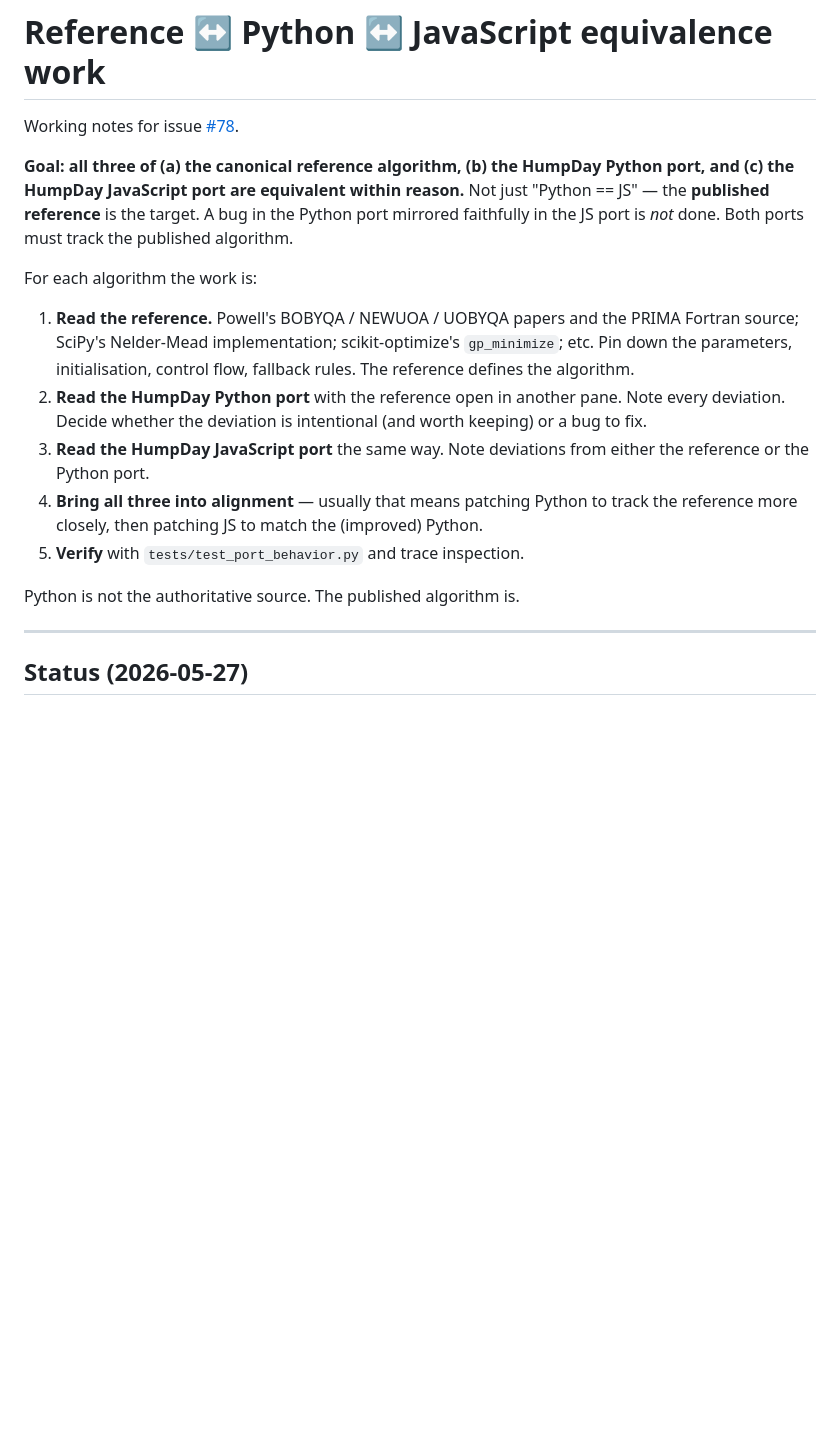
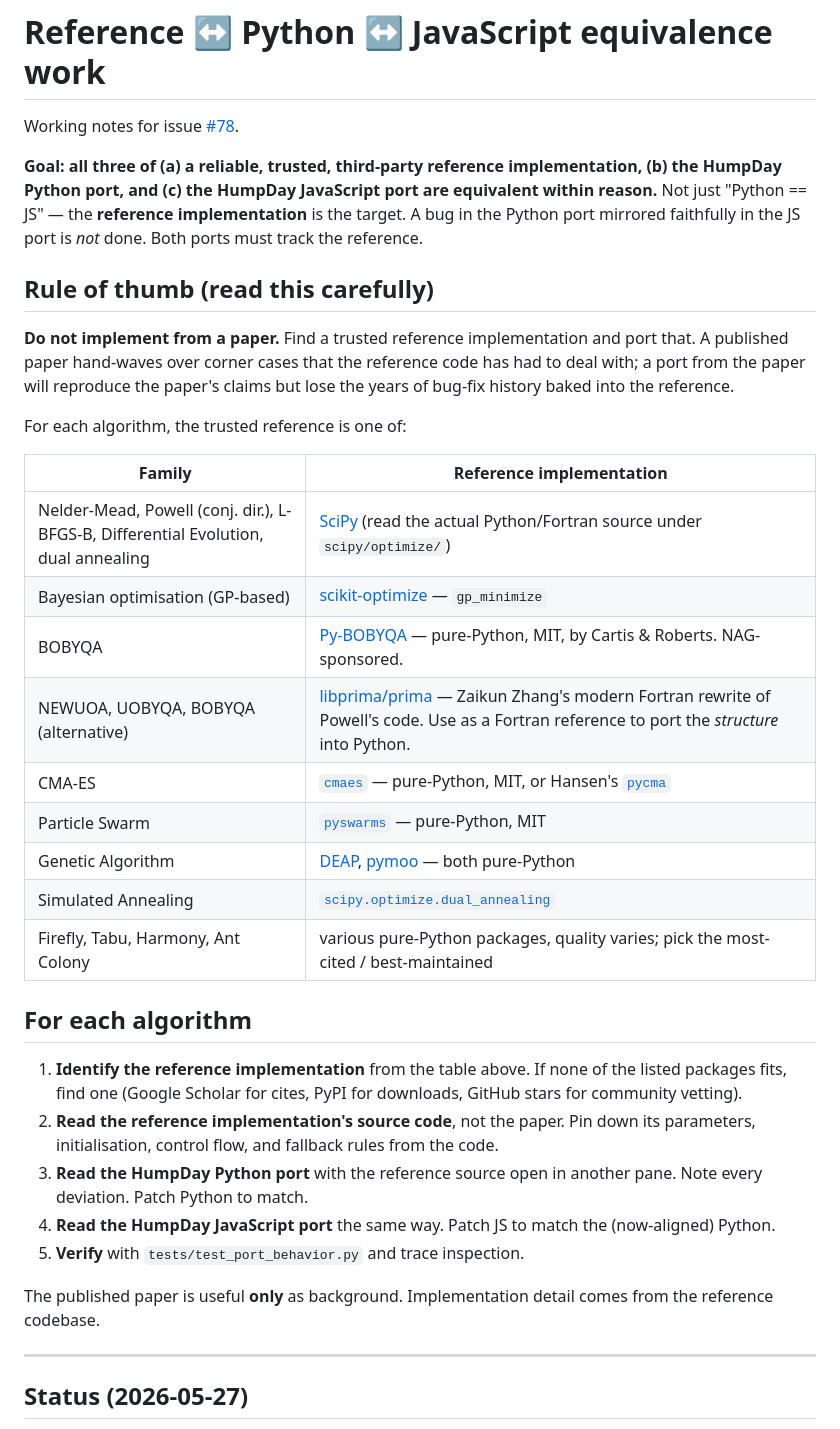
Before and after one commit to microprediction/humpday, a Markdown page: notes/PORT_EQUIVALENCE.md, the part around one of its changes. Drawn GitHub-style; blank space fills up the shorter version.

```diff
--- a/notes/PORT_EQUIVALENCE.md
+++ b/notes/PORT_EQUIVALENCE.md
@@ -2,29 +2,51 @@
 
 Working notes for issue [#78](https://github.com/microprediction/humpday/issues/78).
 
-**Goal: all three of (a) the canonical reference algorithm, (b) the HumpDay
-Python port, and (c) the HumpDay JavaScript port are equivalent within
-reason.** Not just "Python == JS" — the **published reference** is the
-target. A bug in the Python port mirrored faithfully in the JS port is
-*not* done. Both ports must track the published algorithm.
+**Goal: all three of (a) a reliable, trusted, third-party reference
+implementation, (b) the HumpDay Python port, and (c) the HumpDay JavaScript
+port are equivalent within reason.** Not just "Python == JS" — the
+**reference implementation** is the target. A bug in the Python port
+mirrored faithfully in the JS port is *not* done. Both ports must track
+the reference.
 
-For each algorithm the work is:
+## Rule of thumb (read this carefully)
 
-1. **Read the reference.** Powell's BOBYQA / NEWUOA / UOBYQA papers and the
-   PRIMA Fortran source; SciPy's Nelder-Mead implementation; scikit-optimize's
-   `gp_minimize`; etc. Pin down the parameters, initialisation, control
-   flow, fallback rules. The reference defines the algorithm.
-2. **Read the HumpDay Python port** with the reference open in another
-   pane. Note every deviation. Decide whether the deviation is intentional
-   (and worth keeping) or a bug to fix.
-3. **Read the HumpDay JavaScript port** the same way. Note deviations from
-   either the reference or the Python port.
-4. **Bring all three into alignment** — usually that means patching Python
-   to track the reference more closely, then patching JS to match the
-   (improved) Python.
+**Do not implement from a paper.** Find a trusted reference implementation
+and port that. A published paper hand-waves over corner cases that the
+reference code has had to deal with; a port from the paper will reproduce
+the paper's claims but lose the years of bug-fix history baked into the
+reference.
+
+For each algorithm, the trusted reference is one of:
+
+| Family | Reference implementation |
+|---|---|
+| Nelder-Mead, Powell (conj. dir.), L-BFGS-B, Differential Evolution, dual annealing | [SciPy](https://github.com/scipy/scipy/tree/main/scipy/optimize) (read the actual Python/Fortran source under `scipy/optimize/`) |
+| Bayesian optimisation (GP-based) | [scikit-optimize](https://github.com/scikit-optimize/scikit-optimize) — `gp_minimize` |
+| BOBYQA | [Py-BOBYQA](https://github.com/numericalalgorithmsgroup/pybobyqa) — pure-Python, MIT, by Cartis & Roberts. NAG-sponsored. |
+| NEWUOA, UOBYQA, BOBYQA (alternative) | [libprima/prima](https://github.com/libprima/prima) — Zaikun Zhang's modern Fortran rewrite of Powell's code. Use as a Fortran reference to port the *structure* into Python. |
+| CMA-ES | [`cmaes`](https://github.com/CyberAgentAILab/cmaes) — pure-Python, MIT, or Hansen's [`pycma`](https://github.com/CMA-ES/pycma) |
+| Particle Swarm | [`pyswarms`](https://github.com/ljvmiranda921/pyswarms) — pure-Python, MIT |
+| Genetic Algorithm | [DEAP](https://github.com/DEAP/deap), [pymoo](https://github.com/anyoptimization/pymoo) — both pure-Python |
+| Simulated Annealing | [`scipy.optimize.dual_annealing`](https://github.com/scipy/scipy/blob/main/scipy/optimize/_dual_annealing.py) |
+| Firefly, Tabu, Harmony, Ant Colony | various pure-Python packages, quality varies; pick the most-cited / best-maintained |
+
+## For each algorithm
+
+1. **Identify the reference implementation** from the table above. If
+   none of the listed packages fits, find one (Google Scholar for cites,
+   PyPI for downloads, GitHub stars for community vetting).
+2. **Read the reference implementation's source code**, not the paper.
+   Pin down its parameters, initialisation, control flow, and fallback
+   rules from the code.
+3. **Read the HumpDay Python port** with the reference source open in
+   another pane. Note every deviation. Patch Python to match.
+4. **Read the HumpDay JavaScript port** the same way. Patch JS to match
+   the (now-aligned) Python.
 5. **Verify** with `tests/test_port_behavior.py` and trace inspection.
 
-Python is not the authoritative source. The published algorithm is.
+The published paper is useful **only** as background. Implementation
+detail comes from the reference codebase.
 
 ---
 
```
Also changed, not shown: other parts of notes/PORT_EQUIVALENCE.md (+68 -50 lines).
